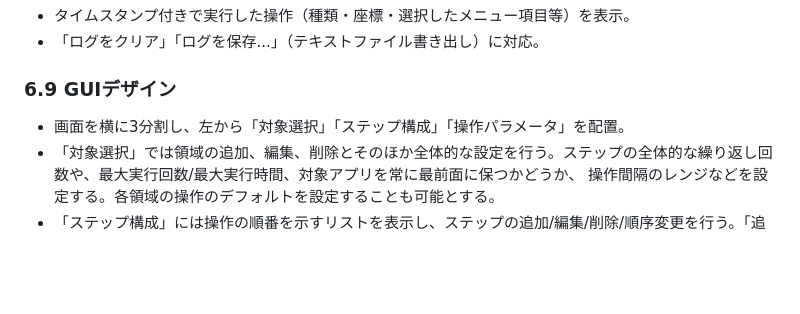
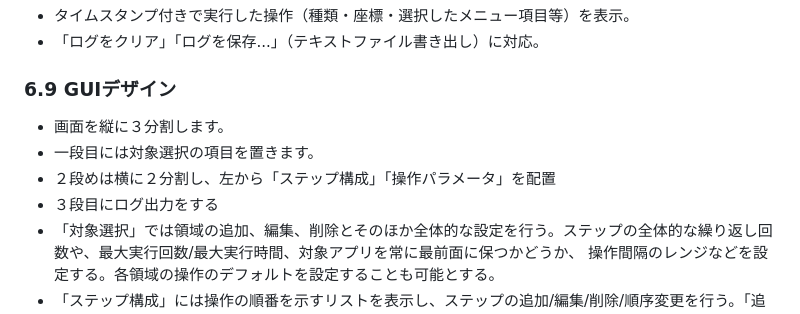
Before and after one commit to taishi-ikeda/EnduranceTestGUI, a Markdown page: SPEC.md, the part around the change. Rendered like a GitHub page; blank space fills up the shorter version.

Commit message:
update SPEC

```diff
--- a/SPEC.md
+++ b/SPEC.md
@@ -432,7 +432,10 @@ updateRegionHighlight`が`m_namedRegionListWidget`の選択変更に連動して
 - 「ログをクリア」「ログを保存...」（テキストファイル書き出し）に対応。
 
 ### 6.9 GUIデザイン
-- 画面を横に3分割し、左から「対象選択」「ステップ構成」「操作パラメータ」を配置。
+- 画面を縦に３分割します。
+- 一段目には対象選択の項目を置きます。
+- ２段めは横に２分割し、左から「ステップ構成」「操作パラメータ」を配置
+- ３段目にログ出力をする
 - 「対象選択」では領域の追加、編集、削除とそのほか全体的な設定を行う。ステップの全体的な繰り返し回数や、最大実行回数/最大実行時間、対象アプリを常に最前面に保つかどうか、
   操作間隔のレンジなどを設定する。各領域の操作のデフォルトを設定することも可能とする。
 - 「ステップ構成」には操作の順番を示すリストを表示し、ステップの追加/編集/削除/順序変更を行う。「追加」は「対象選択」で決めた領域の選択のみを行い、その中での操作種別（クリック/ドラッグ/キー入力/スクロール/ショートカットキー）と回数は「操作パラメータ」パネルで指定する。ステップの順番はリスト内で上下移動させることで変更可能とする。
```
